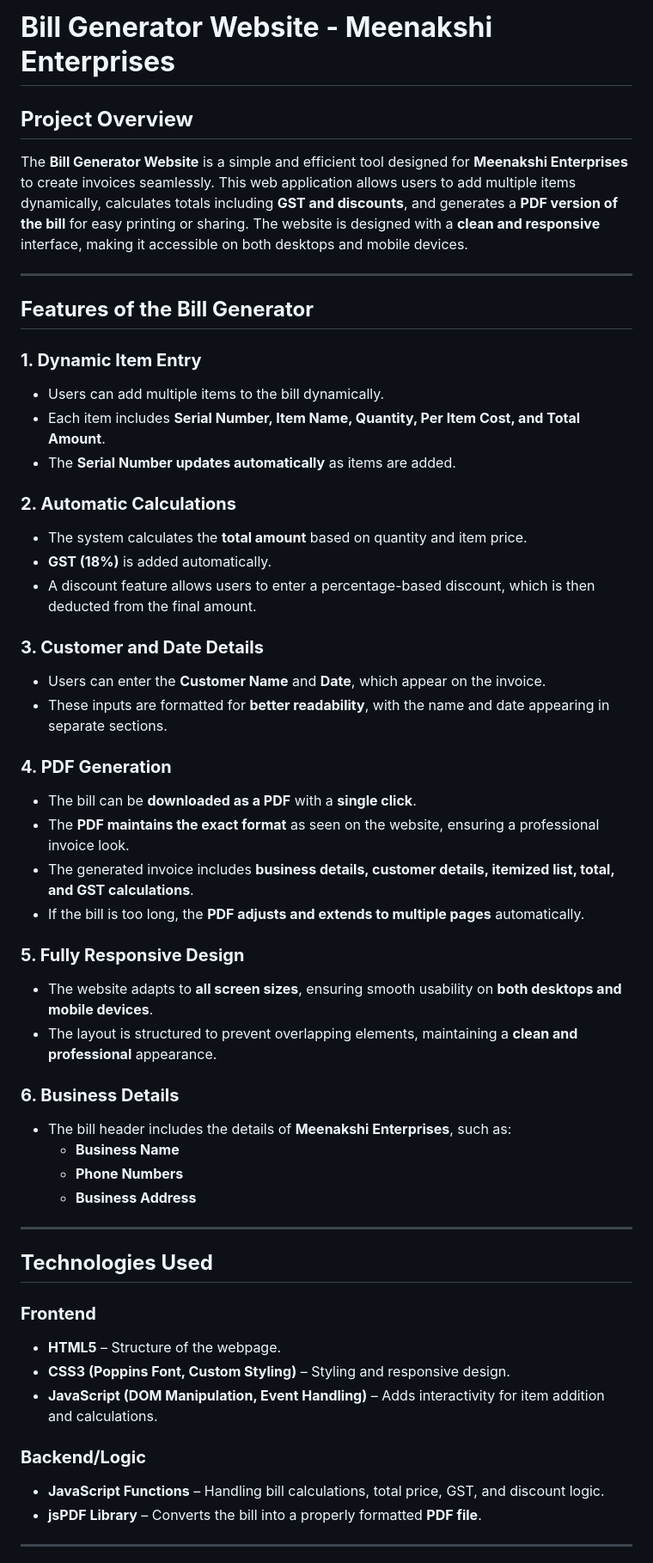
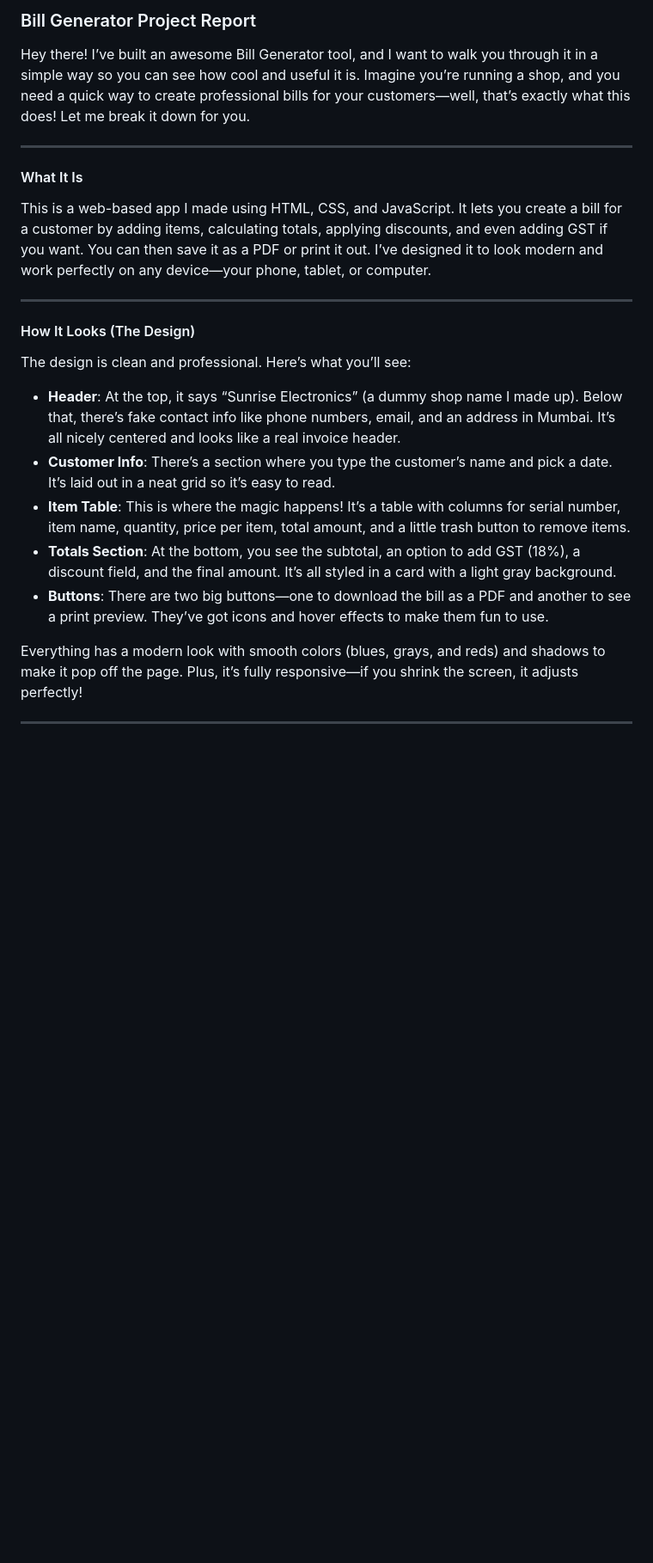
Before and after one commit to harshaljain978/Bill-Generator-Project, a Markdown page: README.md, the part around one of its changes. Shown at 86% size. Rendered like a GitHub page; blank space fills up the shorter version.

```diff
--- a/README.md
+++ b/README.md
@@ -1,54 +1,23 @@
-# **Bill Generator Website - Meenakshi Enterprises**
+### Bill Generator Project Report
 
-## **Project Overview**
-The **Bill Generator Website** is a simple and efficient tool designed for **Meenakshi Enterprises** to create invoices seamlessly. This web application allows users to add multiple items dynamically, calculates totals including **GST and discounts**, and generates a **PDF version of the bill** for easy printing or sharing. The website is designed with a **clean and responsive** interface, making it accessible on both desktops and mobile devices.
+Hey there! I’ve built an awesome Bill Generator tool, and I want to walk you through it in a simple way so you can see how cool and useful it is. Imagine you’re running a shop, and you need a quick way to create professional bills for your customers—well, that’s exactly what this does! Let me break it down for you.
 
 ---
 
-## **Features of the Bill Generator**
-
-### **1. Dynamic Item Entry**
-- Users can add multiple items to the bill dynamically.
-- Each item includes **Serial Number, Item Name, Quantity, Per Item Cost, and Total Amount**.
-- The **Serial Number updates automatically** as items are added.
-
-### **2. Automatic Calculations**
-- The system calculates the **total amount** based on quantity and item price.
-- **GST (18%)** is added automatically.
-- A discount feature allows users to enter a percentage-based discount, which is then deducted from the final amount.
-
-### **3. Customer and Date Details**
-- Users can enter the **Customer Name** and **Date**, which appear on the invoice.
-- These inputs are formatted for **better readability**, with the name and date appearing in separate sections.
-
-### **4. PDF Generation**
-- The bill can be **downloaded as a PDF** with a **single click**.
-- The **PDF maintains the exact format** as seen on the website, ensuring a professional invoice look.
-- The generated invoice includes **business details, customer details, itemized list, total, and GST calculations**.
-- If the bill is too long, the **PDF adjusts and extends to multiple pages** automatically.
-
-### **5. Fully Responsive Design**
-- The website adapts to **all screen sizes**, ensuring smooth usability on **both desktops and mobile devices**.
-- The layout is structured to prevent overlapping elements, maintaining a **clean and professional** appearance.
-
-### **6. Business Details**
-- The bill header includes the details of **Meenakshi Enterprises**, such as:
-  - **Business Name**
-  - **Phone Numbers**
-  - **Business Address**
+#### What It Is
+This is a web-based app I made using HTML, CSS, and JavaScript. It lets you create a bill for a customer by adding items, calculating totals, applying discounts, and even adding GST if you want. You can then save it as a PDF or print it out. I’ve designed it to look modern and work perfectly on any device—your phone, tablet, or computer.
 
 ---
 
-## **Technologies Used**
+#### How It Looks (The Design)
+The design is clean and professional. Here’s what you’ll see:
+- **Header**: At the top, it says “Sunrise Electronics” (a dummy shop name I made up). Below that, there’s fake contact info like phone numbers, email, and an address in Mumbai. It’s all nicely centered and looks like a real invoice header.
+- **Customer Info**: There’s a section where you type the customer’s name and pick a date. It’s laid out in a neat grid so it’s easy to read.
+- **Item Table**: This is where the magic happens! It’s a table with columns for serial number, item name, quantity, price per item, total amount, and a little trash button to remove items.
+- **Totals Section**: At the bottom, you see the subtotal, an option to add GST (18%), a discount field, and the final amount. It’s all styled in a card with a light gray background.
+- **Buttons**: There are two big buttons—one to download the bill as a PDF and another to see a print preview. They’ve got icons and hover effects to make them fun to use.
 
-### **Frontend**
-- **HTML5** – Structure of the webpage.
-- **CSS3 (Poppins Font, Custom Styling)** – Styling and responsive design.
-- **JavaScript (DOM Manipulation, Event Handling)** – Adds interactivity for item addition and calculations.
-
-### **Backend/Logic**
-- **JavaScript Functions** – Handling bill calculations, total price, GST, and discount logic.
-- **jsPDF Library** – Converts the bill into a properly formatted **PDF file**.
+Everything has a modern look with smooth colors (blues, grays, and reds) and shadows to make it pop off the page. Plus, it’s fully responsive—if you shrink the screen, it adjusts perfectly!
 
 ---
 
```
Also changed, not shown: other parts of README.md (+37 -26 lines).
